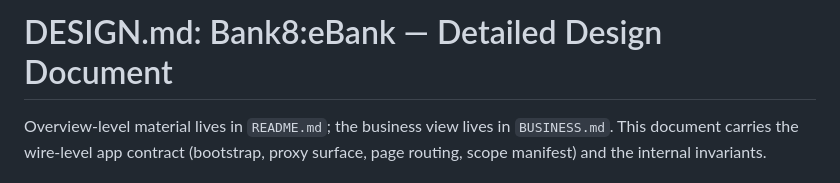
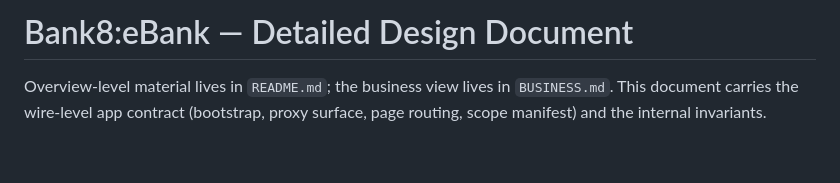
Before and after one commit to Bank8-dev/bank8-ebank, a Markdown page: DESIGN.md, the part around the change. Rendered like a GitHub page; blank space fills up the shorter version.

```diff
--- a/DESIGN.md
+++ b/DESIGN.md
@@ -1,4 +1,4 @@
-# DESIGN.md: Bank8:eBank — Detailed Design Document
+# Bank8:eBank — Detailed Design Document
 
 Overview-level material lives in `README.md`; the business view lives in
 `BUSINESS.md`. This document carries the wire-level app contract (bootstrap,
```
Also changed, not shown: BUSINESS.md (+1 -1 lines).
